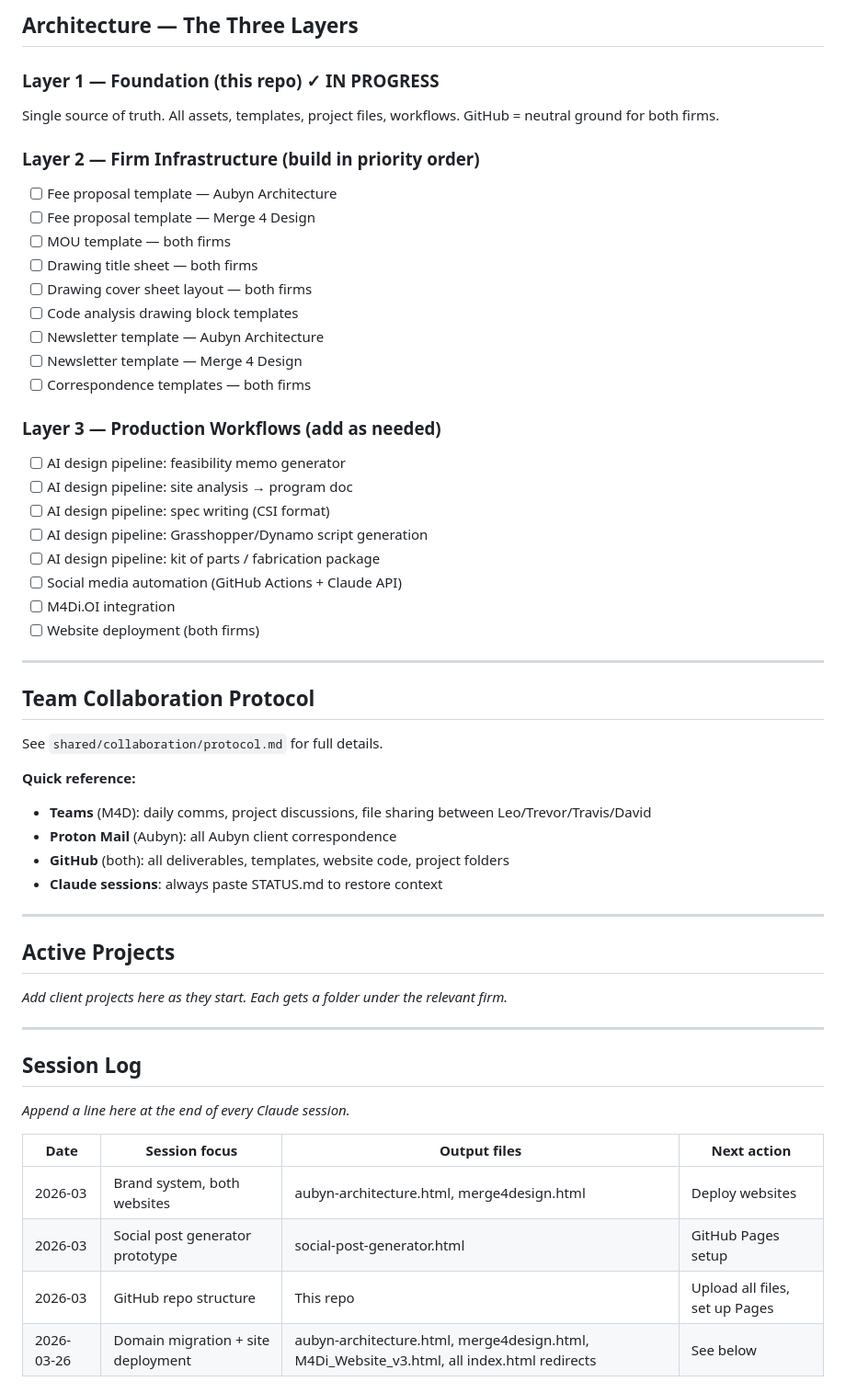
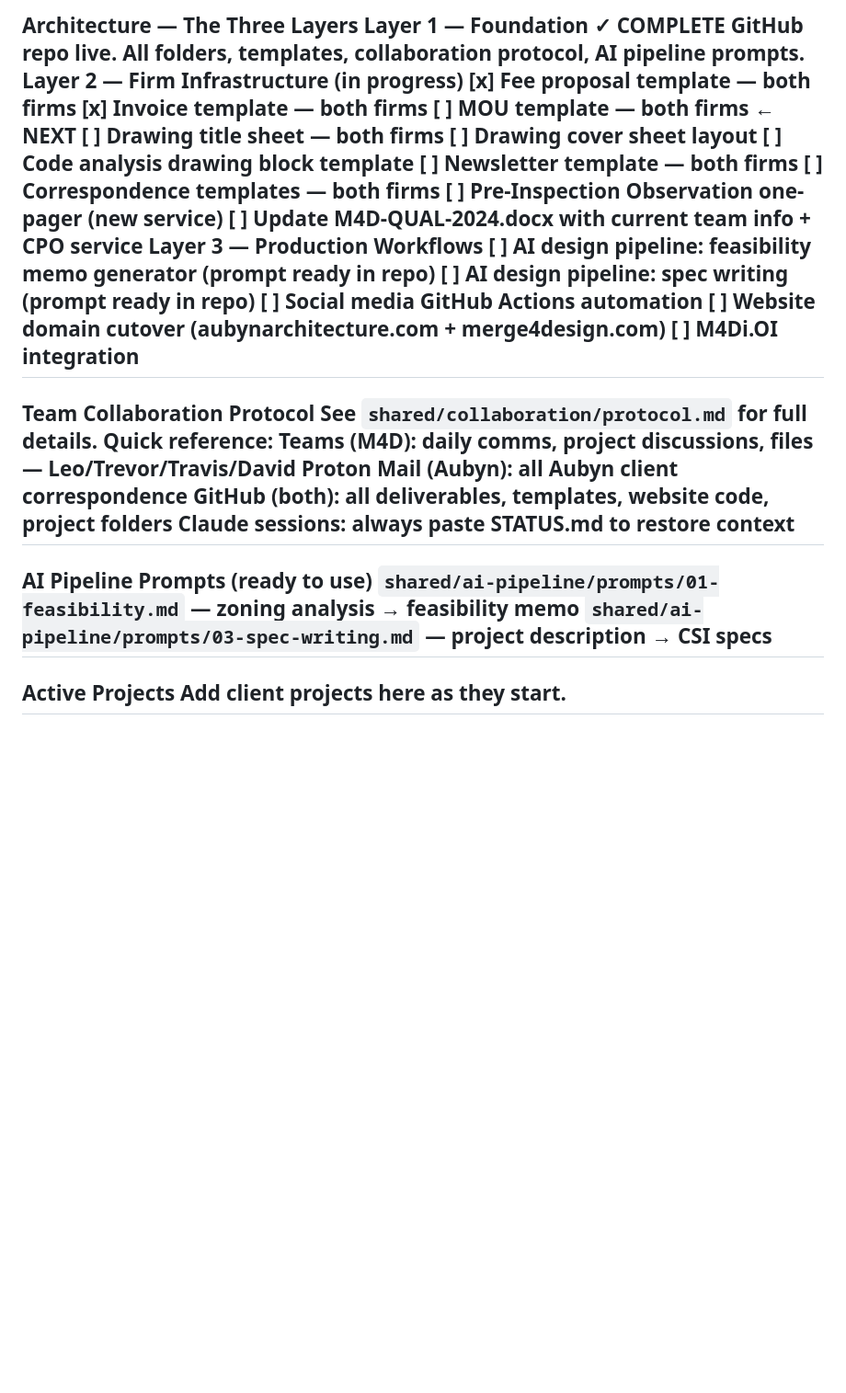
Before and after one commit to werm4d/studio-content, a Markdown page: STATUS.md, the part around one of its changes. Shown at 92% size. Rendered like a GitHub page; blank space fills up the shorter version.

```diff
--- a/STATUS.md
+++ b/STATUS.md
@@ -92,56 +118,37 @@ Located in `merge4design/brand/logos/`:
 ---
-
-## Architecture — The Three Layers
-
-### Layer 1 — Foundation (this repo) ✓ IN PROGRESS
-Single source of truth. All assets, templates, project files, workflows. GitHub = neutral ground for both firms.
-
-### Layer 2 — Firm Infrastructure (build in priority order)
-- [ ] Fee proposal template — Aubyn Architecture
-- [ ] Fee proposal template — Merge 4 Design
-- [ ] MOU template — both firms
-- [ ] Drawing title sheet — both firms
-- [ ] Drawing cover sheet layout — both firms
-- [ ] Code analysis drawing block templates
-- [ ] Newsletter template — Aubyn Architecture
-- [ ] Newsletter template — Merge 4 Design
-- [ ] Correspondence templates — both firms
-
-### Layer 3 — Production Workflows (add as needed)
-- [ ] AI design pipeline: feasibility memo generator
-- [ ] AI design pipeline: site analysis → program doc
-- [ ] AI design pipeline: spec writing (CSI format)
-- [ ] AI design pipeline: Grasshopper/Dynamo script generation
-- [ ] AI design pipeline: kit of parts / fabrication package
-- [ ] Social media automation (GitHub Actions + Claude API)
-- [ ] M4Di.OI integration
-- [ ] Website deployment (both firms)
-
+Architecture — The Three Layers
+Layer 1 — Foundation ✓ COMPLETE
+GitHub repo live. All folders, templates, collaboration protocol, AI pipeline prompts.
+Layer 2 — Firm Infrastructure (in progress)
+[x] Fee proposal template — both firms
+[x] Invoice template — both firms
+[ ] MOU template — both firms ← NEXT
+[ ] Drawing title sheet — both firms
+[ ] Drawing cover sheet layout
+[ ] Code analysis drawing block template
+[ ] Newsletter template — both firms
+[ ] Correspondence templates — both firms
+[ ] Pre-Inspection Observation one-pager (new service)
+[ ] Update M4D-QUAL-2024.docx with current team info + CPO service
+Layer 3 — Production Workflows
+[ ] AI design pipeline: feasibility memo generator (prompt ready in repo)
+[ ] AI design pipeline: spec writing (prompt ready in repo)
+[ ] Social media GitHub Actions automation
+[ ] Website domain cutover (aubynarchitecture.com + merge4design.com)
+[ ] M4Di.OI integration
 ---
-
-## Team Collaboration Protocol
+Team Collaboration Protocol
 See `shared/collaboration/protocol.md` for full details.
-
-**Quick reference:**
-- **Teams** (M4D): daily comms, project discussions, file sharing between Leo/Trevor/Travis/David
-- **Proton Mail** (Aubyn): all Aubyn client correspondence
-- **GitHub** (both): all deliverables, templates, website code, project folders
-- **Claude sessions**: always paste STATUS.md to restore context
-
+Quick reference:
+Teams (M4D): daily comms, project discussions, files — Leo/Trevor/Travis/David
+Proton Mail (Aubyn): all Aubyn client correspondence
+GitHub (both): all deliverables, templates, website code, project folders
+Claude sessions: always paste STATUS.md to restore context
 ---
-
-## Active Projects
-_Add client projects here as they start. Each gets a folder under the relevant firm._
-
+AI Pipeline Prompts (ready to use)
+`shared/ai-pipeline/prompts/01-feasibility.md` — zoning analysis → feasibility memo
+`shared/ai-pipeline/prompts/03-spec-writing.md` — project description → CSI specs
 ---
-
-## Session Log
-_Append a line here at the end of every Claude session._
-
-| Date | Session focus | Output files | Next action |
-|---|---|---|---|
-| 2026-03 | Brand system, both websites | aubyn-architecture.html, merge4design.html | Deploy websites |
-| 2026-03 | Social post generator prototype | social-post-generator.html | GitHub Pages setup |
-| 2026-03 | GitHub repo structure | This repo | Upload all files, set up Pages |
-| 2026-03-26 | Domain migration + site deployment | aubyn-architecture.html, merge4design.html, M4Di_Website_v3.html, all index.html redirects | See below |
+Active Projects
+Add client projects here as they start.
 ---
```
Also changed, not shown: other parts of STATUS.md (+131 -107 lines).
